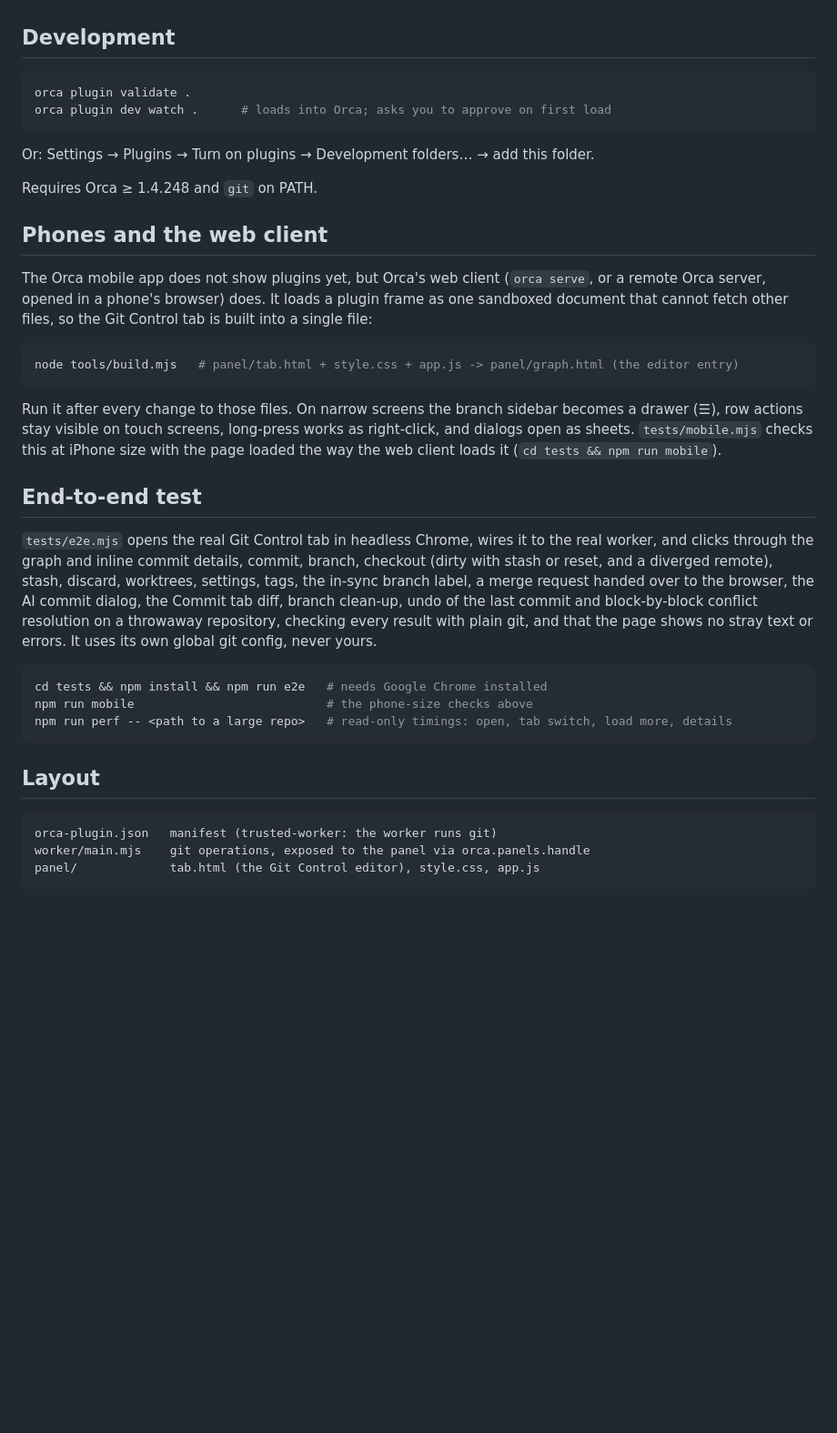
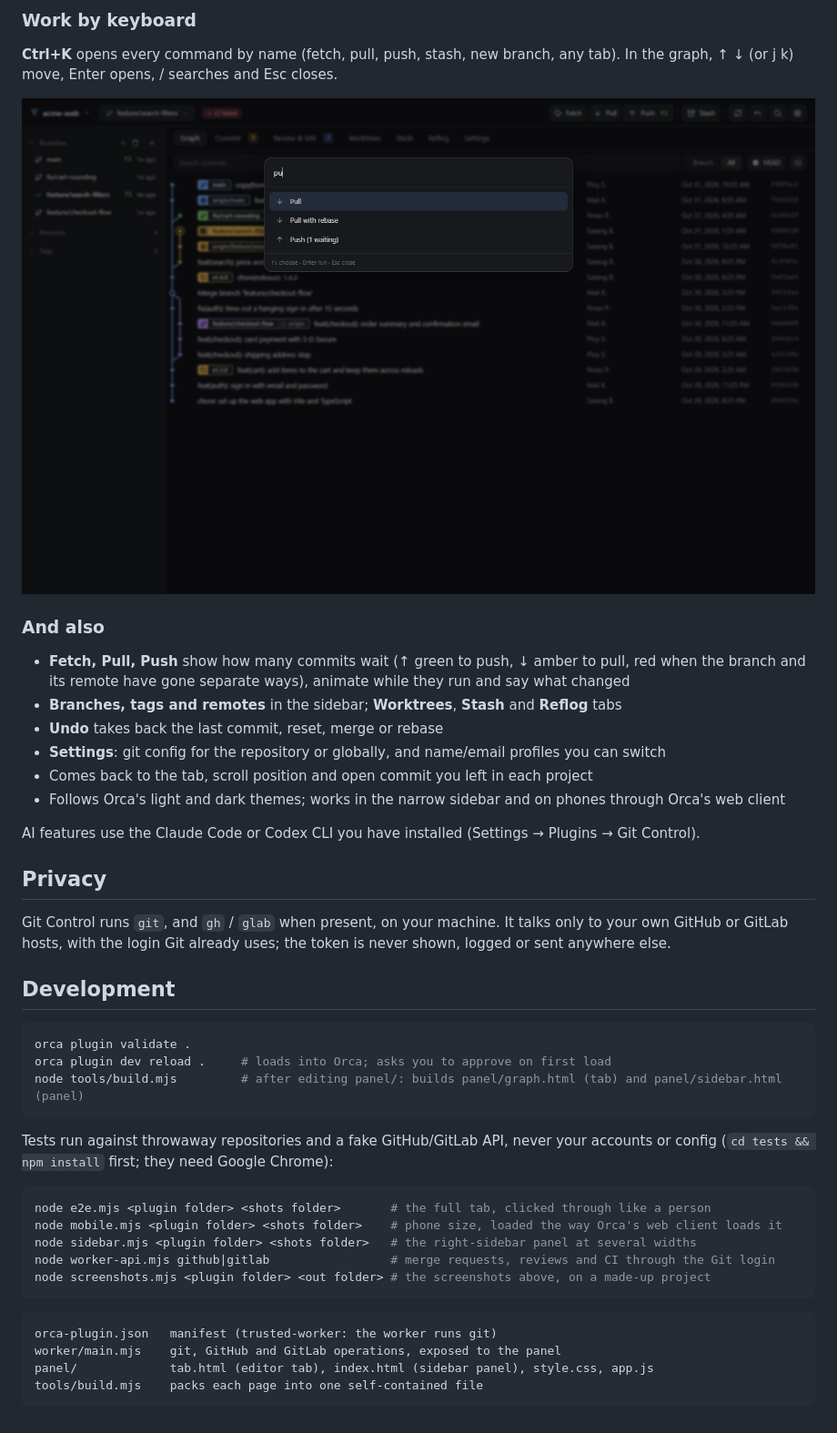
Before and after one commit to KeyLuces/orca-git-extension, a Markdown page: README.md, the part around one of its changes. Shown at 91% size. Drawn GitHub-style; pictures changed too: assets/screenshots/commands.png (added); blank space fills up the shorter version.

````diff
--- a/README.md
+++ b/README.md
@@ -24,50 +55,48 @@ Formerly "Git Graph": the plugin is now **Git Control** (id `git-control`).
+### Work by keyboard
+**Ctrl+K** opens every command by name (fetch, pull, push, stash, new branch, any tab). In the graph,
+↑ ↓ (or j k) move, Enter opens, / searches and Esc closes.
+
+![The command palette filtering to pull and push](assets/screenshots/commands.png)
+
+### And also
+- **Fetch, Pull, Push** show how many commits wait (↑ green to push, ↓ amber to pull, red when the branch
+  and its remote have gone separate ways), animate while they run and say what changed
+- **Branches, tags and remotes** in the sidebar; **Worktrees**, **Stash** and **Reflog** tabs
+- **Undo** takes back the last commit, reset, merge or rebase
+- **Settings**: git config for the repository or globally, and name/email profiles you can switch
+- Comes back to the tab, scroll position and open commit you left in each project
+- Follows Orca's light and dark themes; works in the narrow sidebar and on phones through Orca's web client
+
+AI features use the Claude Code or Codex CLI you have installed (Settings → Plugins → Git Control).
+
+## Privacy
+
+Git Control runs `git`, and `gh` / `glab` when present, on your machine. It talks only to your own
+GitHub or GitLab hosts, with the login Git already uses; the token is never shown, logged or sent
+anywhere else.
 
 ## Development
 
 ```sh
 orca plugin validate .
-orca plugin dev watch .      # loads into Orca; asks you to approve on first load
+orca plugin dev reload .     # loads into Orca; asks you to approve on first load
+node tools/build.mjs         # after editing panel/: builds panel/graph.html (tab) and panel/sidebar.html (panel)
 ```
 
-Or: Settings → Plugins → Turn on plugins → Development folders… → add this folder.
-
-Requires Orca ≥ 1.4.248 and `git` on PATH.
-
-## Phones and the web client
-
-The Orca mobile app does not show plugins yet, but Orca's web client (`orca serve`, or a remote Orca
-server, opened in a phone's browser) does. It loads a plugin frame as one sandboxed document that
-cannot fetch other files, so the Git Control tab is built into a single file:
+Tests run against throwaway repositories and a fake GitHub/GitLab API, never your accounts or config
+(`cd tests && npm install` first; they need Google Chrome):
 
 ```sh
-node tools/build.mjs   # panel/tab.html + style.css + app.js -> panel/graph.html (the editor entry)
+node e2e.mjs <plugin folder> <shots folder>       # the full tab, clicked through like a person
+node mobile.mjs <plugin folder> <shots folder>    # phone size, loaded the way Orca's web client loads it
+node sidebar.mjs <plugin folder> <shots folder>   # the right-sidebar panel at several widths
+node worker-api.mjs github|gitlab                 # merge requests, reviews and CI through the Git login
+node screenshots.mjs <plugin folder> <out folder> # the screenshots above, on a made-up project
 ```
-
-Run it after every change to those files. On narrow screens the branch sidebar becomes a drawer (☰),
-row actions stay visible on touch screens, long-press works as right-click, and dialogs open as sheets.
-`tests/mobile.mjs` checks this at iPhone size with the page loaded the way the web client loads it
-(`cd tests && npm run mobile`).
-
-## End-to-end test
-
-`tests/e2e.mjs` opens the real Git Control tab in headless Chrome, wires it to the real worker, and
-clicks through the graph and inline commit details, commit, branch, checkout (dirty with stash or
-reset, and a diverged remote), stash, discard, worktrees, settings, tags, the in-sync branch label,
-a merge request handed over to the browser, the AI commit dialog, the Commit tab diff, branch
-clean-up, undo of the last commit and block-by-block conflict resolution on a throwaway repository,
-checking every result with plain git, and that the page shows no stray text or errors.
-It uses its own global git config, never yours.
-
-```sh
-cd tests && npm install && npm run e2e   # needs Google Chrome installed
-npm run mobile                           # the phone-size checks above
-npm run perf -- <path to a large repo>   # read-only timings: open, tab switch, load more, details
-```
-
-## Layout
 
 ```
 orca-plugin.json   manifest (trusted-worker: the worker runs git)
-worker/main.mjs    git operations, exposed to the panel via orca.panels.handle
-panel/             tab.html (the Git Control editor), style.css, app.js
+worker/main.mjs    git, GitHub and GitLab operations, exposed to the panel
+panel/             tab.html (editor tab), index.html (sidebar panel), style.css, app.js
+tools/build.mjs    packs each page into one self-contained file
 ```
````
Also changed, not shown: other parts of README.md (+49 -18 lines), assets/screenshots/commit.png (added), assets/screenshots/graph.png (added), assets/screenshots/merge-request.png (added), assets/screenshots/new-merge-request.png (added), assets/screenshots/pipeline.png (added), 2 other files.
